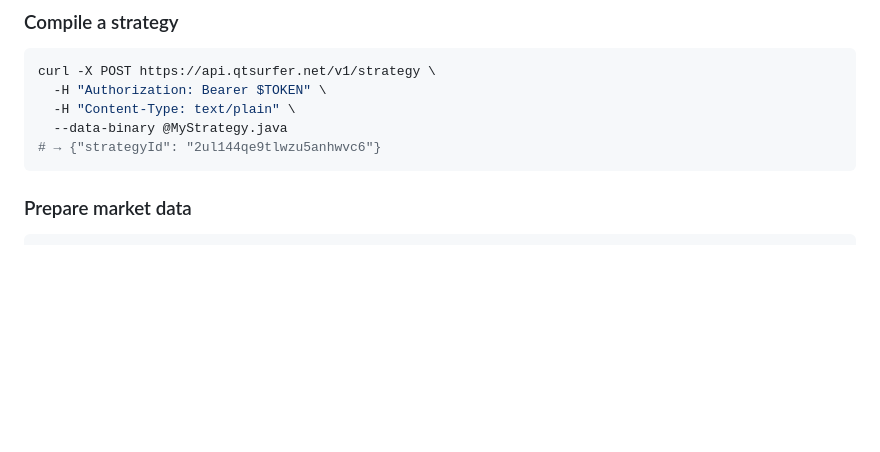
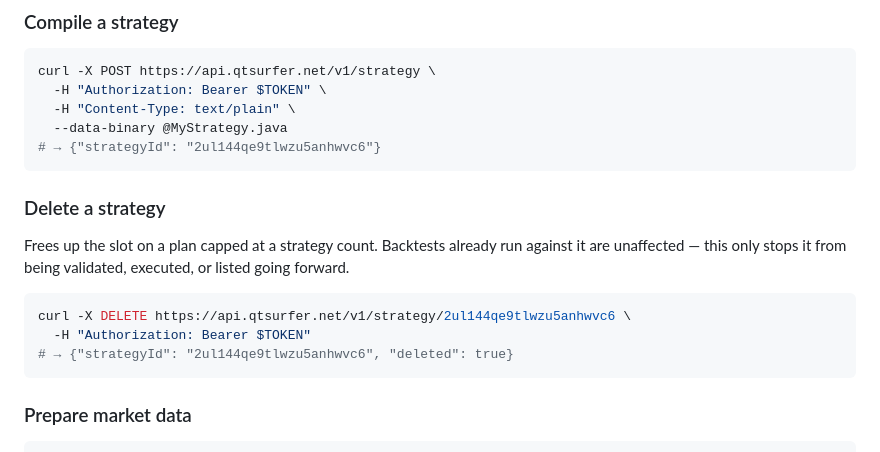
Before and after one commit to QTSurfer/qtsurfer.github.io, a Markdown page: README.md, the part around the change. GitHub-like rendering; blank space fills up the shorter version.

Commit message:
docs: README example for DELETE /strategy/{strategyId}

````diff
--- a/README.md
+++ b/README.md
@@ -102,6 +102,17 @@ curl -X POST https://api.qtsurfer.net/v1/strategy \
   -H "Content-Type: text/plain" \
   --data-binary @MyStrategy.java
 # → {"strategyId": "2ul144qe9tlwzu5anhwvc6"}
+```
+
+### Delete a strategy
+
+Frees up the slot on a plan capped at a strategy count. Backtests already run against it are
+unaffected — this only stops it from being validated, executed, or listed going forward.
+
+```bash
+curl -X DELETE https://api.qtsurfer.net/v1/strategy/2ul144qe9tlwzu5anhwvc6 \
+  -H "Authorization: Bearer $TOKEN"
+# → {"strategyId": "2ul144qe9tlwzu5anhwvc6", "deleted": true}
 ```
 
 ### Prepare market data
````
